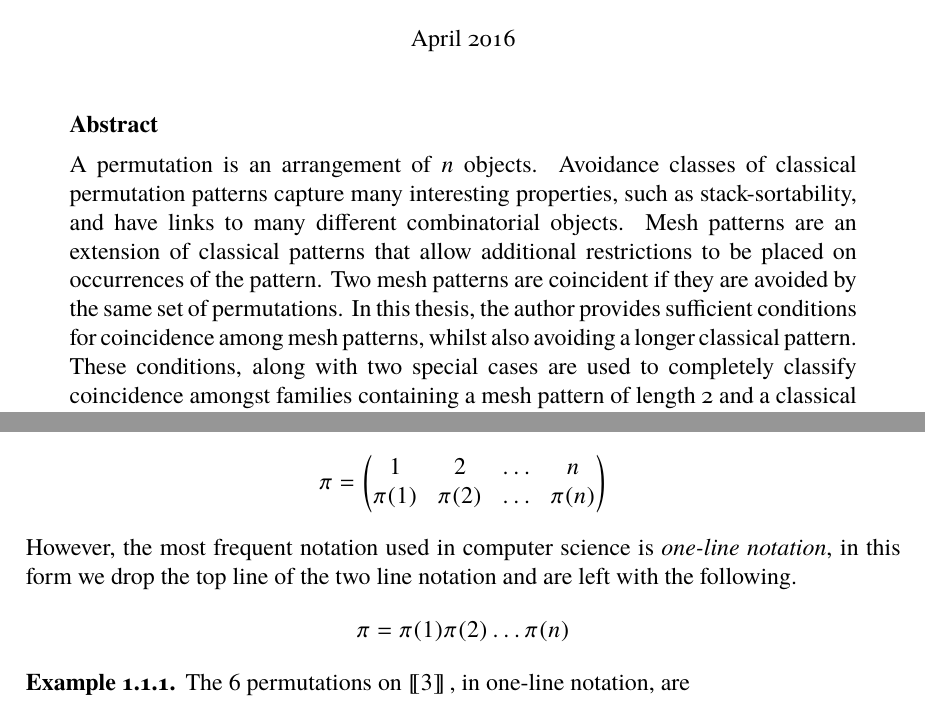
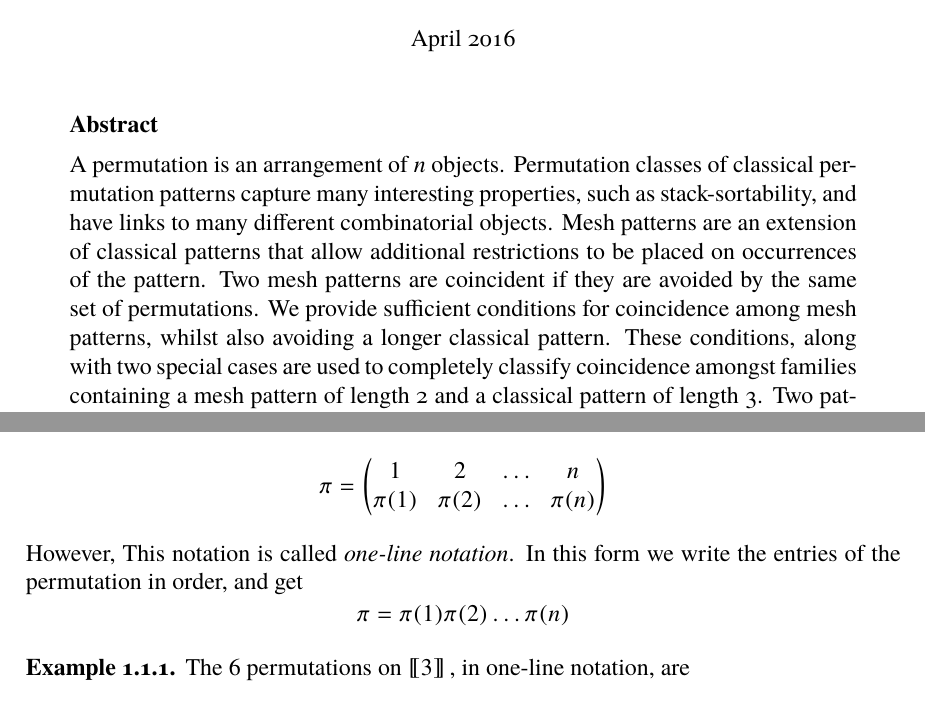
Before and after one commit to MurrayT/PRule-MSc-work, a LaTeX thesis (writing/latex/msc-tannock-2016.tex, which reads writing/latex/abstracteng.tex, writing/latex/coincidence.tex, writing/latex/introduction.tex): two parts of pages 7 and 23 of 76, joined at a grey line, cut so that both start at the same text. The pictures show the PDF file writing/latex/msc-tannock-2016.pdf that the author committed with the source.

Commit message:
add Anders' suggestions

```diff
--- a/writing/latex/abstracteng.tex
+++ b/writing/latex/abstracteng.tex
@@ -1,11 +1,11 @@
 A permutation is an arrangement of \(n\) objects.
-Avoidance classes of classical permutation patterns
+Permutation classes of classical permutation patterns
 capture many interesting properties, such as
 stack-sortability, and have links to many different combinatorial objects.
 Mesh patterns are an extension of classical patterns that allow additional
 restrictions to be placed on occurrences of the pattern.
 Two mesh patterns are coincident if they are avoided by the same set of
-permutations. In this thesis, the author provides sufficient conditions for
+permutations. We provide sufficient conditions for
 coincidence among mesh patterns, whilst also avoiding a longer classical
 pattern. These conditions, along with two special cases are used to completely
 classify coincidence amongst families containing a mesh pattern of length 2
--- a/writing/latex/coincidence.tex
+++ b/writing/latex/coincidence.tex
@@ -80,7 +80,7 @@ It is also useful to think about adding an ascent, or descent, into a pattern
 \begin{definition}
 Considering
 only adding the ascent, as adding a descent is very similar.
-Given a mesh pattern \(p = (\pi, R)\) \(\adda[D]{p}{(a,b)}\) gives a mesh
+Given a mesh pattern \(p = (\pi, R)\), \(\adda{p}{(a,b)}\) gives a mesh
 pattern \(p^\prime = (\pi^\prime,R^\prime)\) with length \(\setsize{\pi}+2\) defined by
 \begin{equation*}
     \pi^\prime(i) = \begin{cases}
--- a/writing/latex/introduction.tex
+++ b/writing/latex/introduction.tex
@@ -2,13 +2,11 @@
 \section{What is a Permutation?}
 In \emph{The Art of Computer Programming} \cite[p.~45]{Knuth:1997:ACP:260999} Knuth states,
 \enquote{A \emph{permutation of \(n\) objects} is an arrangement of \(n\) distinct
-objects in a row}. When considering permutations we can consider them as
+objects in a row}.
+When considering permutations we can consider them as
 occurring on the set \(\nrange{n} = \setrange{1}{n}\), therefore a permutation
 is a \emph{bijection} \(\pi:\nrange{n} \mapsto \nrange{n}\). A
 permutation \(\pi\) can be written in two-line notation
 \begin{equation*}
 \pi = \twoline{1,2,\dotso,n}{\pi(1),\pi(2),\dotso,\pi(n)}
 \end{equation*}
-However, the most frequent notation used in computer science is
-\emph{one-line notation}, in this form we drop the top line of the two line
-notation and are left with the following.
@@ -15,3 +18,8 @@ notation and are left with the following.
+is called
+\emph{one-line notation}.
+% in this form we drop the top line of the two line
+% notation and are left with the following.
+In this form we write the entries of the permutation in order, and get
 \begin{equation*}
 \pi = \perm{\pi(1),\pi(2),\dotso,\pi(n)}
 \end{equation*}
@@ -94,7 +102,7 @@ addition that we shade the unit square with bottom left corner \((i,j)\) for eac
     \pattern{}{ 2, 1, 3 }{ 0/1, 0/2, 1/0, 1/1, 2/1, 2/2 }
 \end{equation*}
 
-We define containment, and avoidance, of the pattern \(p\) in the permutation
+We define containment (denoted \(p\preceq \pi\)), and avoidance, of the pattern \(p\) in the permutation
 \(\tau\) on mesh patterns analogously to classical containment, and avoidance,
 of \(\pi\) in \(\tau\) with the additional restrictions on the relative
 position of the occurrence of \(\pi\) in \(\tau\). These restrictions say that
```
Also changed, not shown: writing/latex/msc-tannock-2016.pdf, writing/latex/abstracteng.tex (2 more changed lines), writing/latex/coincidence.tex (14 more changed lines), writing/latex/introduction.tex (9 more changed lines).
